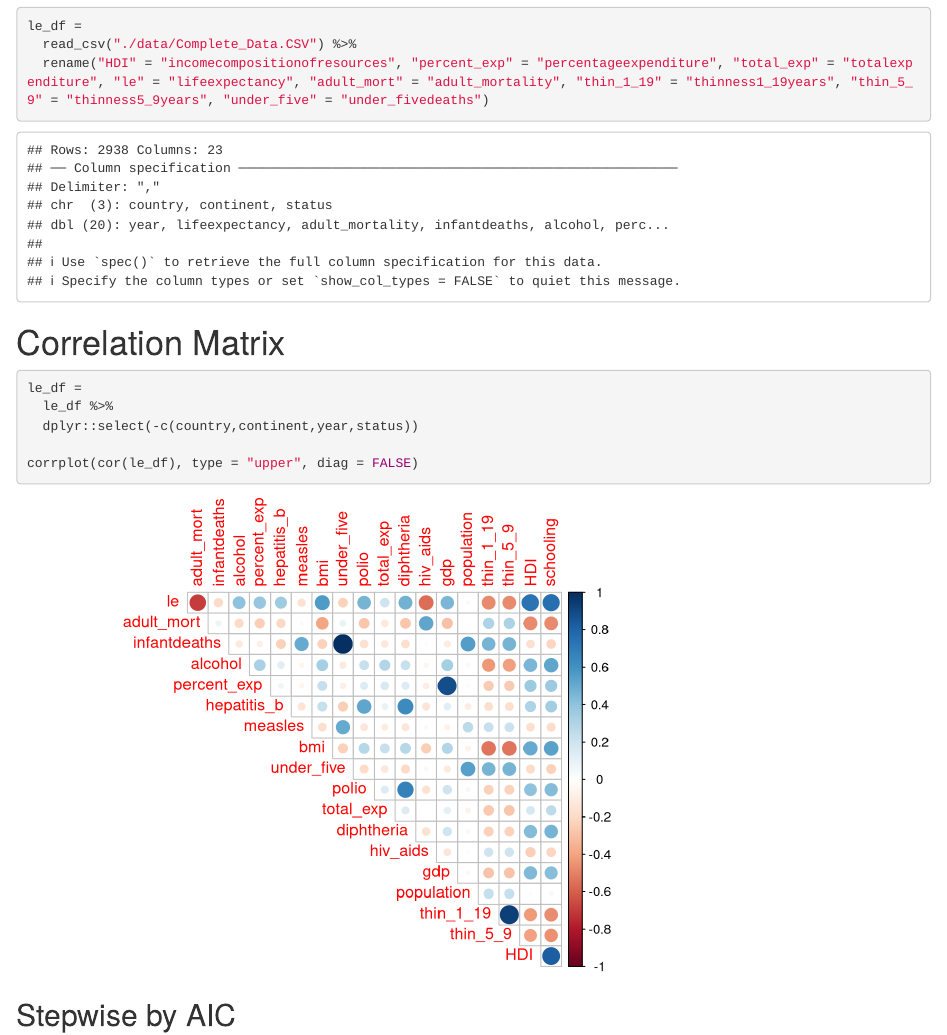
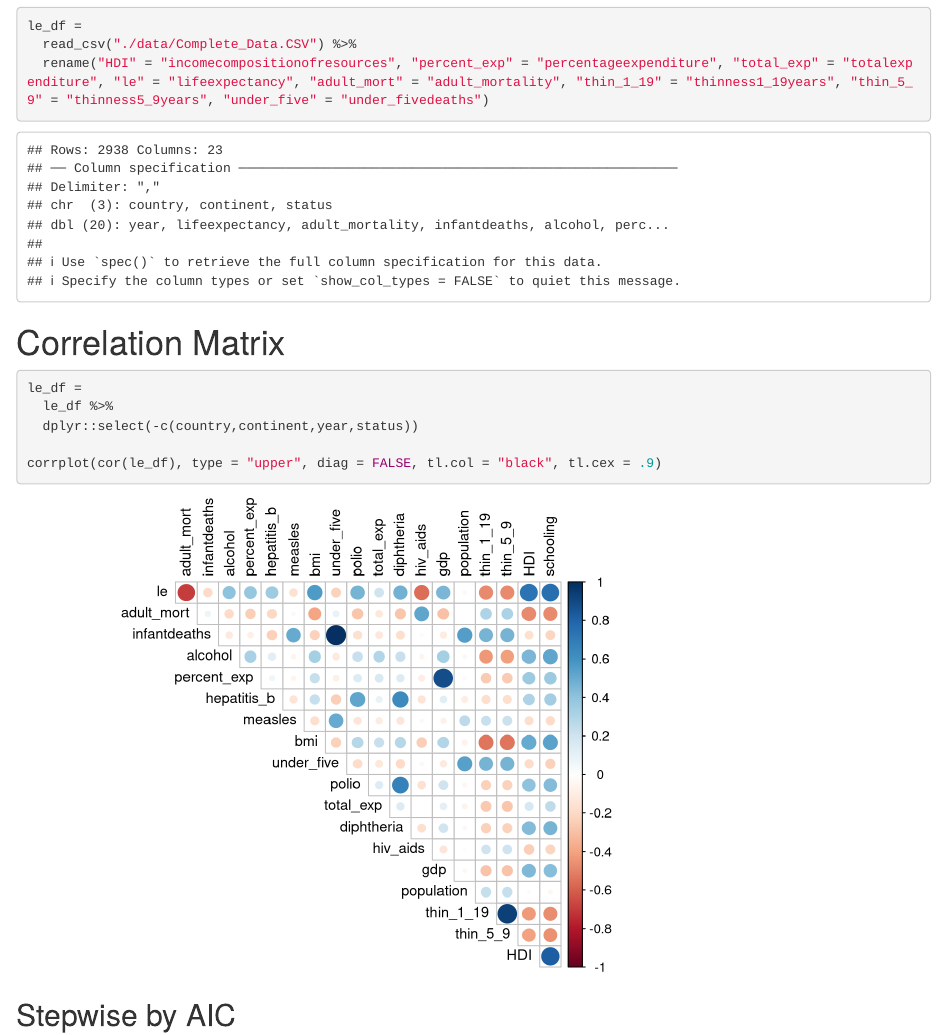
Before and after one commit to lc1002/LifeExpectancyAnalysis, an R Markdown document (stepwise_model.Rmd): the page in a window 1100 px wide, from 1390 px down. Rendered offline with R 4.5, knitr and Pandoc, with nearby package versions; some code elsewhere in the file could not run offline.

Commit message:
Correlation matrix

````diff
--- a/stepwise_model.Rmd
+++ b/stepwise_model.Rmd
@@ -28,7 +28,7 @@ le_df =
   le_df %>%
   dplyr::select(-c(country,continent,year,status))
 
-corrplot(cor(le_df), type = "upper", diag = FALSE)
+corrplot(cor(le_df), type = "upper", diag = FALSE, tl.col = "black", tl.cex = .9)
 ```
 
 ## Stepwise by AIC
````
Also changed, not shown: stepwise_model.html.
